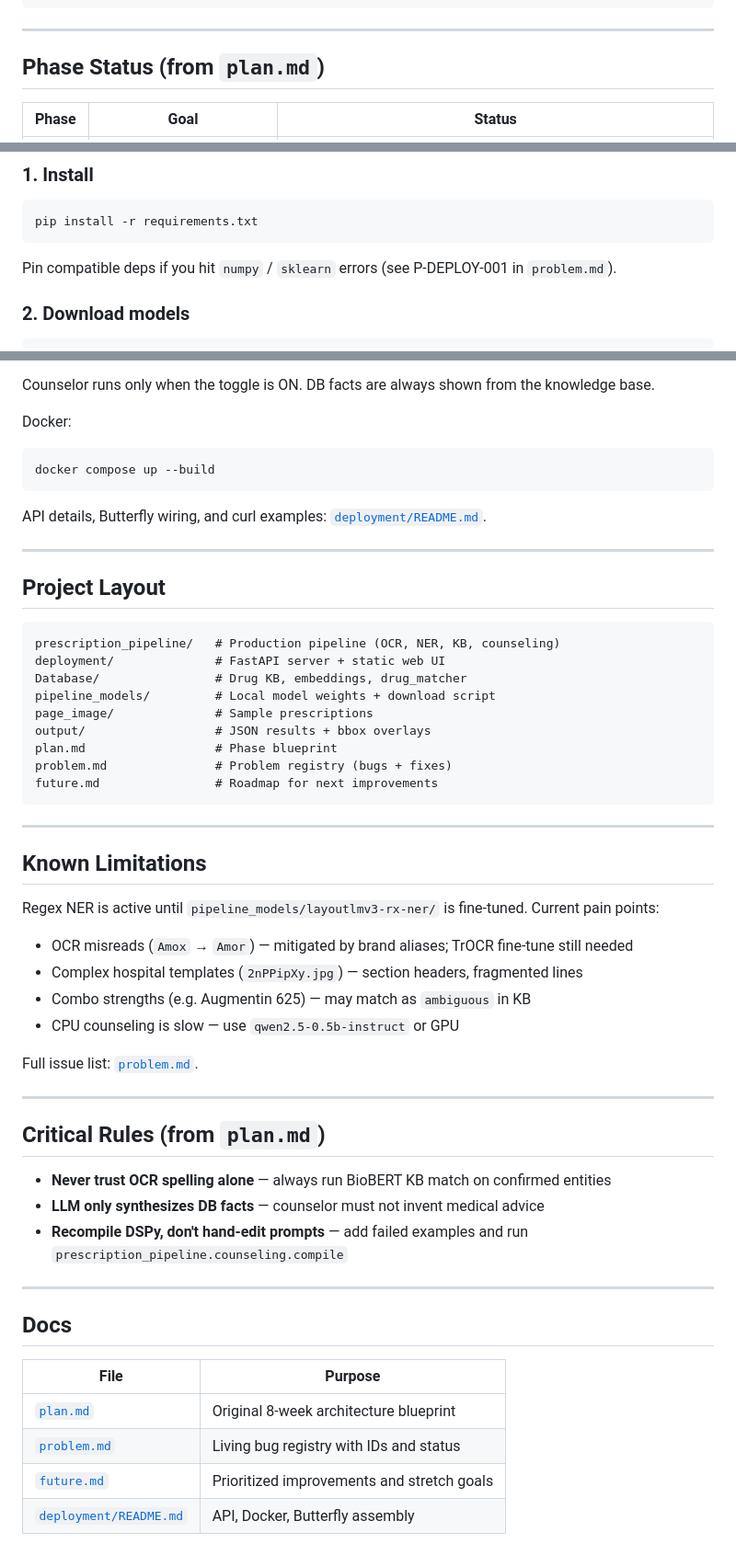
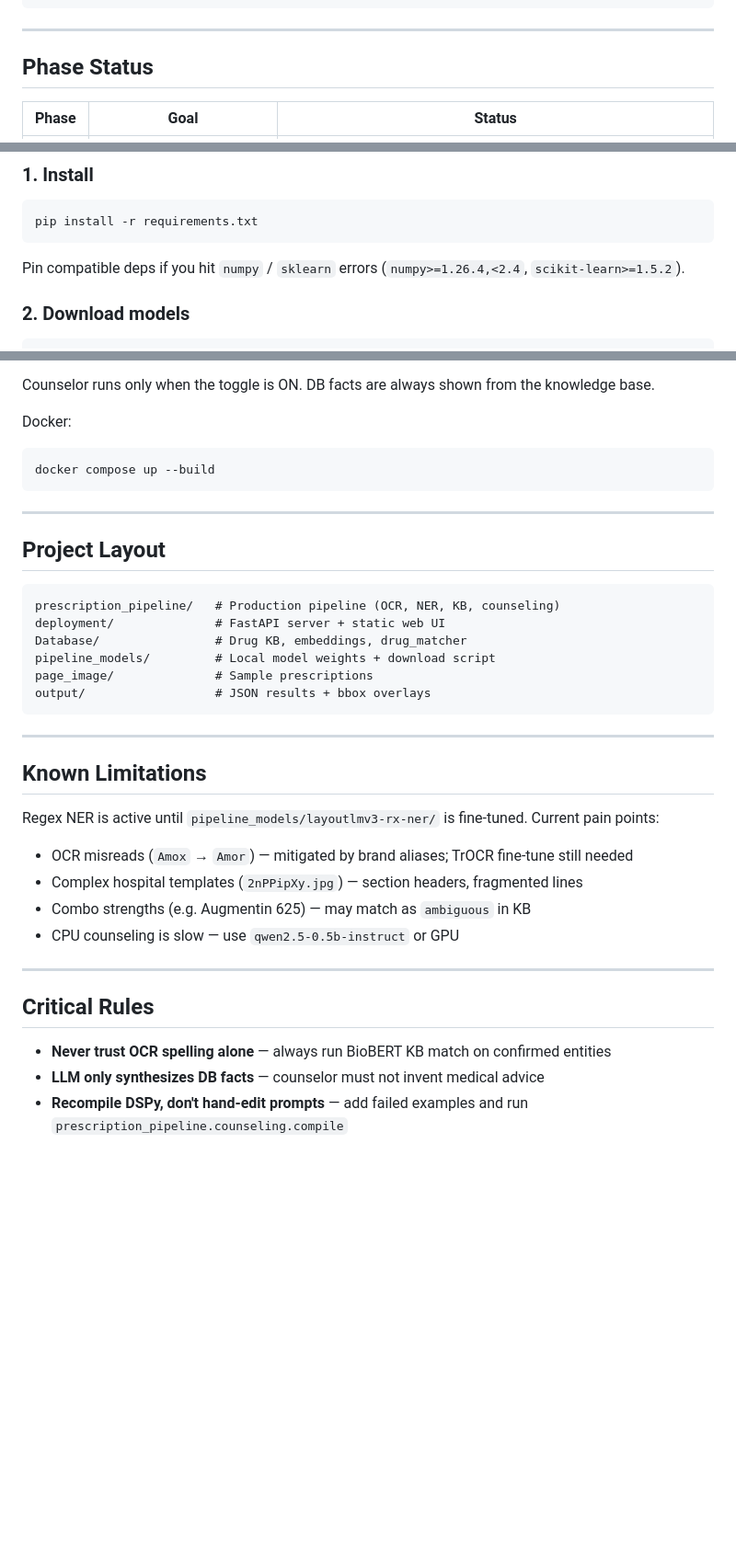
Before and after one commit to devang-3/rx-ocr-counselor, a Markdown page: README.md, 3 parts joined by grey strips. Shown at 92% size. Rendered like a GitHub page; blank space fills up the shorter version.

````diff
--- a/README.md
+++ b/README.md
@@ -31,7 +84,7 @@ Target medication schema (Phase 1.1):
 
 ---
 
-## Phase Status (from `plan.md`)
+## Phase Status
 
 | Phase | Goal | Status |
 |-------|------|--------|
@@ -52,7 +105,7 @@ Target medication schema (Phase 1.1):
 pip install -r requirements.txt
 ```
 
-Pin compatible deps if you hit `numpy` / `sklearn` errors (see P-DEPLOY-001 in `problem.md`).
+Pin compatible deps if you hit `numpy` / `sklearn` errors (`numpy>=1.26.4,<2.4`, `scikit-learn>=1.5.2`).
 
 ### 2. Download models
 
@@ -109,8 +162,6 @@ Docker:
 docker compose up --build
 ```
 
-API details, Butterfly wiring, and curl examples: [`deployment/README.md`](deployment/README.md).
-
 ---
 
 ## Project Layout
@@ -122,9 +173,6 @@ Database/                # Drug KB, embeddings, drug_matcher
 pipeline_models/         # Local model weights + download script
 page_image/              # Sample prescriptions
 output/                  # JSON results + bbox overlays
-plan.md                  # Phase blueprint
-problem.md               # Problem registry (bugs + fixes)
-future.md                # Roadmap for next improvements
 ```
 
 ---
@@ -138,23 +186,10 @@ Regex NER is active until `pipeline_models/layoutlmv3-rx-ner/` is fine-tuned. Cu
 - Combo strengths (e.g. Augmentin 625) — may match as `ambiguous` in KB
 - CPU counseling is slow — use `qwen2.5-0.5b-instruct` or GPU
 
-Full issue list: [`problem.md`](problem.md).
-
 ---
 
-## Critical Rules (from `plan.md`)
+## Critical Rules
 
 - **Never trust OCR spelling alone** — always run BioBERT KB match on confirmed entities
 - **LLM only synthesizes DB facts** — counselor must not invent medical advice
 - **Recompile DSPy, don't hand-edit prompts** — add failed examples and run `prescription_pipeline.counseling.compile`
-
----
-
-## Docs
-
-| File | Purpose |
-|------|---------|
-| [`plan.md`](plan.md) | Original 8-week architecture blueprint |
-| [`problem.md`](problem.md) | Living bug registry with IDs and status |
-| [`future.md`](future.md) | Prioritized improvements and stretch goals |
-| [`deployment/README.md`](deployment/README.md) | API, Docker, Butterfly assembly |
````
Also changed, not shown: other parts of README.md (+55 -2 lines).
